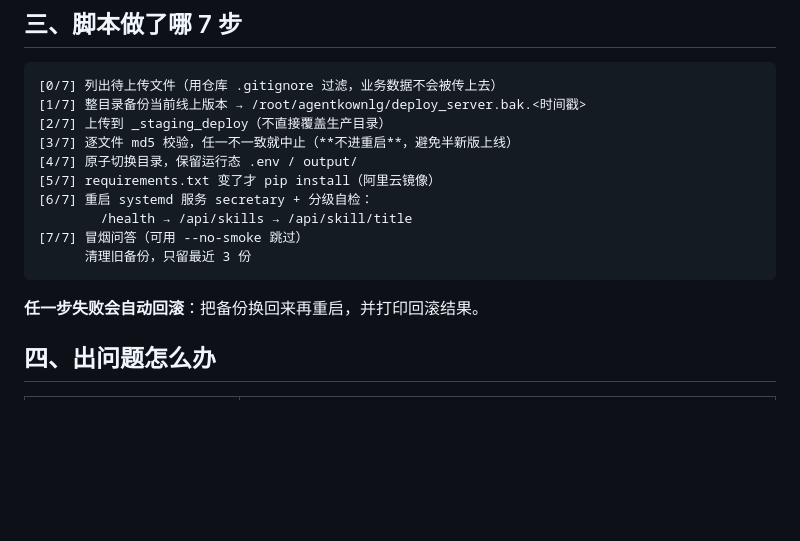
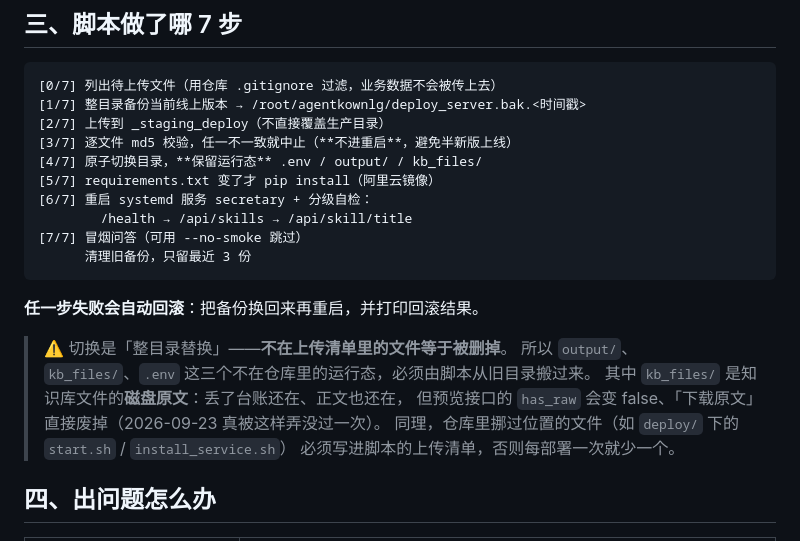
Before and after one commit to HengKang666/Project-Management-Secretary, a Markdown page: deploy/部署脚本使用说明.md, the part around the change. GitHub-like rendering; blank space fills up the shorter version.

Commit message:
部署说明补正：[4/7] 保留的还有 kb_files/，并写明「整目录替换 ⇒ 不在清单里的文件等于被删掉」

````diff
--- a/deploy/部署脚本使用说明.md
+++ b/deploy/部署脚本使用说明.md
@@ -48,7 +48,7 @@ py -X utf8 tools/deploy_update.py
 [1/7] 整目录备份当前线上版本 → /root/agentkownlg/deploy_server.bak.<时间戳>
 [2/7] 上传到 _staging_deploy（不直接覆盖生产目录）
 [3/7] 逐文件 md5 校验，任一不一致就中止（**不进重启**，避免半新版上线）
-[4/7] 原子切换目录，保留运行态 .env / output/
+[4/7] 原子切换目录，**保留运行态** .env / output/ / kb_files/
 [5/7] requirements.txt 变了才 pip install（阿里云镜像）
 [6/7] 重启 systemd 服务 secretary + 分级自检：
         /health → /api/skills → /api/skill/title
@@ -57,6 +57,13 @@ py -X utf8 tools/deploy_update.py
 ```
 
 **任一步失败会自动回滚**：把备份换回来再重启，并打印回滚结果。
+
+> ⚠️ 切换是「整目录替换」——**不在上传清单里的文件等于被删掉**。
+> 所以 `output/`、`kb_files/`、`.env` 这三个不在仓库里的运行态，必须由脚本从旧目录搬过来。
+> 其中 `kb_files/` 是知识库文件的**磁盘原文**：丢了台账还在、正文也还在，
+> 但预览接口的 `has_raw` 会变 false、「下载原文」直接废掉（2026-09-23 真被这样弄没过一次）。
+> 同理，仓库里挪过位置的文件（如 `deploy/` 下的 `start.sh` / `install_service.sh`）
+> 必须写进脚本的上传清单，否则每部署一次就少一个。
 
 ## 四、出问题怎么办
 
````
